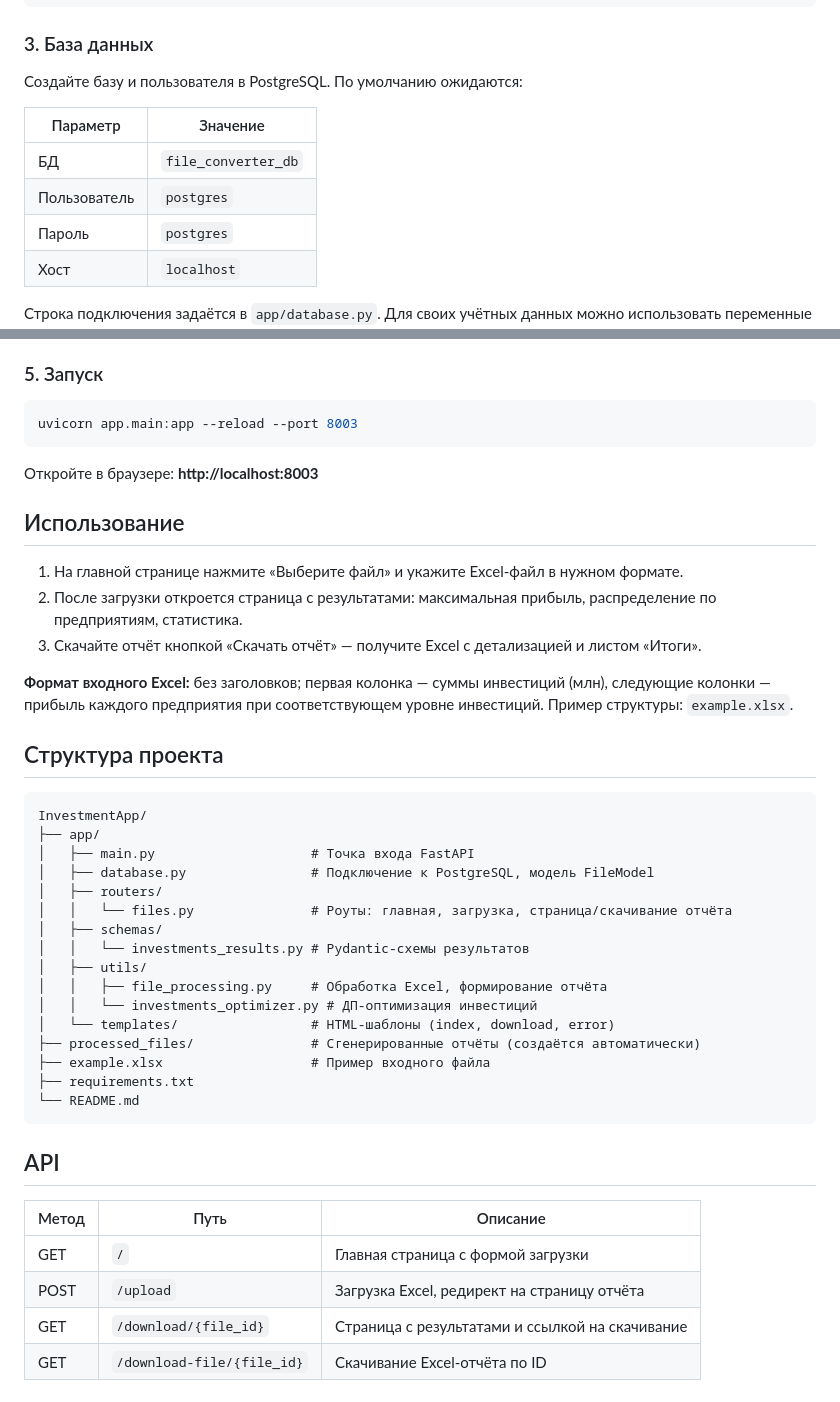
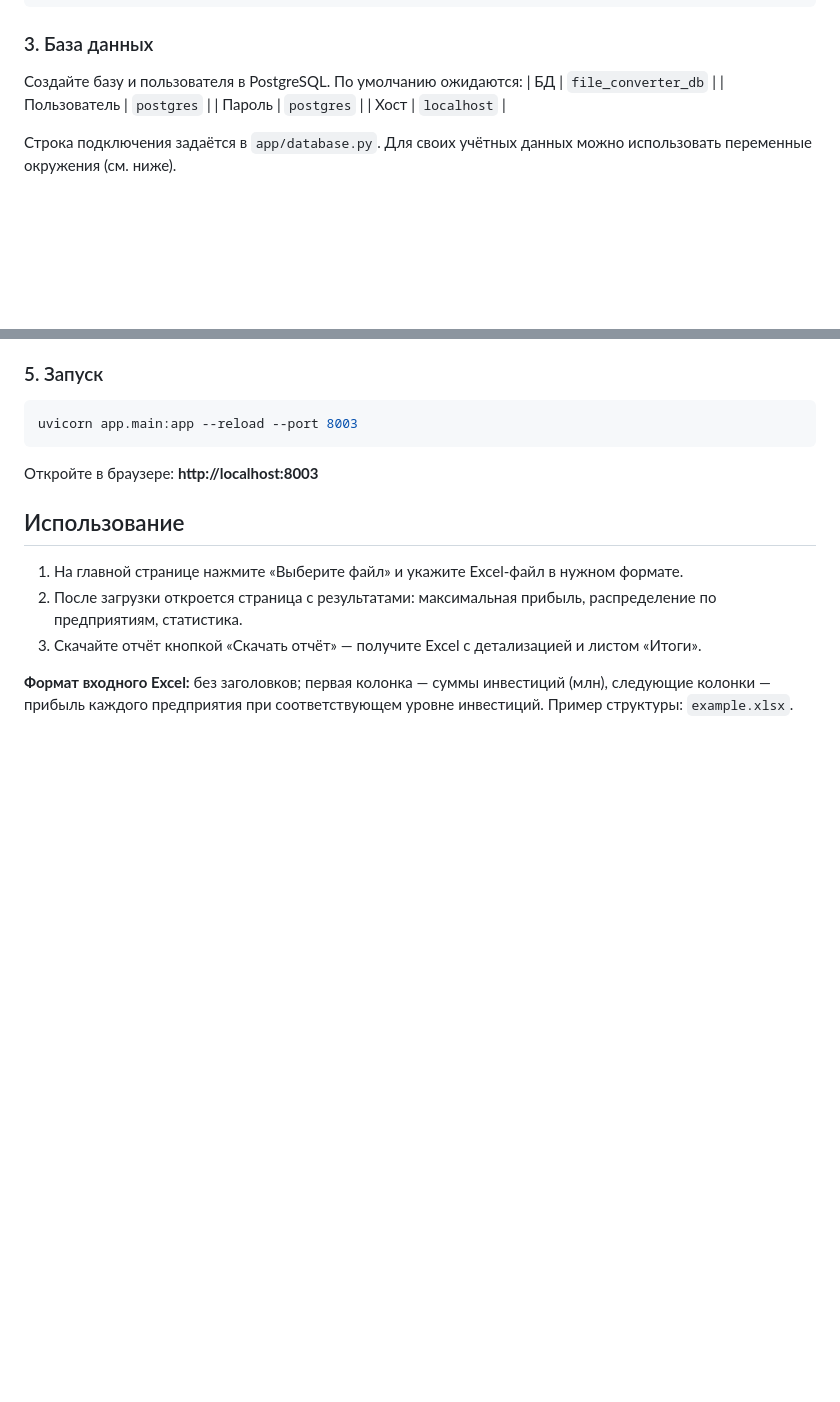
Before and after one commit to danonenka/Investment-web-app, a Markdown page: README.md, 2 parts joined by grey strips. Rendered like a GitHub page; blank space fills up the shorter version.

````diff
--- a/README.md
+++ b/README.md
@@ -45,9 +45,6 @@ pip install -r requirements.txt
 ### 3. База данных
 
 Создайте базу и пользователя в PostgreSQL. По умолчанию ожидаются:
-
-| Параметр   | Значение            |
-|-----------|---------------------|
 | БД        | `file_converter_db` |
 | Пользователь | `postgres`      |
 | Пароль    | `postgres`          |
@@ -80,33 +77,3 @@ uvicorn app.main:app --reload --port 8003
 3. Скачайте отчёт кнопкой «Скачать отчёт» — получите Excel с детализацией и листом «Итоги».
 
 **Формат входного Excel:** без заголовков; первая колонка — суммы инвестиций (млн), следующие колонки — прибыль каждого предприятия при соответствующем уровне инвестиций. Пример структуры: `example.xlsx`.
-
-## Структура проекта
-
-```
-InvestmentApp/
-├── app/
-│   ├── main.py                    # Точка входа FastAPI
-│   ├── database.py                # Подключение к PostgreSQL, модель FileModel
-│   ├── routers/
-│   │   └── files.py               # Роуты: главная, загрузка, страница/скачивание отчёта
-│   ├── schemas/
-│   │   └── investments_results.py # Pydantic-схемы результатов
-│   ├── utils/
-│   │   ├── file_processing.py     # Обработка Excel, формирование отчёта
-│   │   └── investments_optimizer.py # ДП-оптимизация инвестиций
-│   └── templates/                 # HTML-шаблоны (index, download, error)
-├── processed_files/               # Сгенерированные отчёты (создаётся автоматически)
-├── example.xlsx                   # Пример входного файла
-├── requirements.txt
-└── README.md
-```
-
-## API
-
-| Метод | Путь | Описание |
-|-------|------|----------|
-| GET | `/` | Главная страница с формой загрузки |
-| POST | `/upload` | Загрузка Excel, редирект на страницу отчёта |
-| GET | `/download/{file_id}` | Страница с результатами и ссылкой на скачивание |
-| GET | `/download-file/{file_id}` | Скачивание Excel-отчёта по ID |
````
